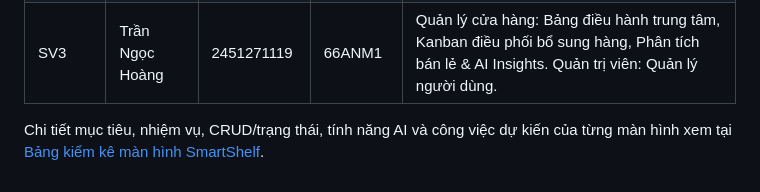
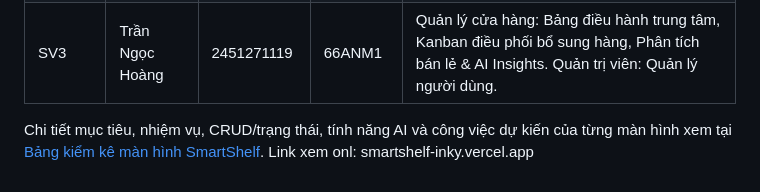
Before and after one commit to TranNgocHoang797/BTL_CSE122_67CNTT2_Nhom10, a Markdown page: README.md, the part around the change. Drawn GitHub-style.

Commit message:
Add online viewing link to README
Added online viewing link for SmartShelf.

```diff
--- a/README.md
+++ b/README.md
@@ -184,3 +184,5 @@ d:\bai\BTL\
 | SV3 | Trần Ngọc Hoàng | 2451271119 | 66ANM1 | Quản lý cửa hàng: Bảng điều hành trung tâm, Kanban điều phối bổ sung hàng, Phân tích bán lẻ & AI Insights. Quản trị viên: Quản lý người dùng. |
 
 Chi tiết mục tiêu, nhiệm vụ, CRUD/trạng thái, tính năng AI và công việc dự kiến của từng màn hình xem tại [Bảng kiểm kê màn hình SmartShelf](./BANG_KIEM_KE_MAN_HINH.md).
+Link xem onl:
+smartshelf-inky.vercel.app
```
